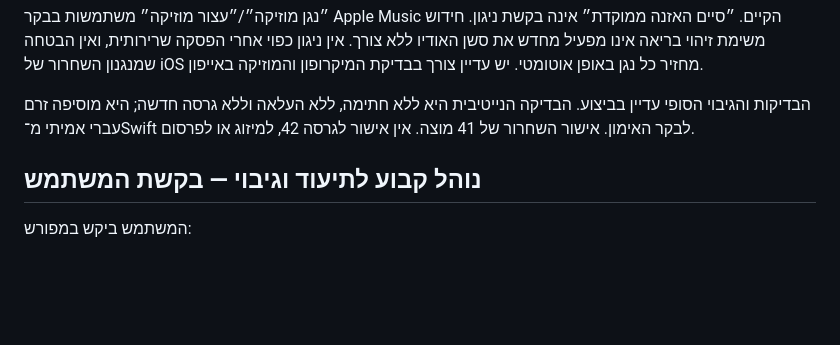
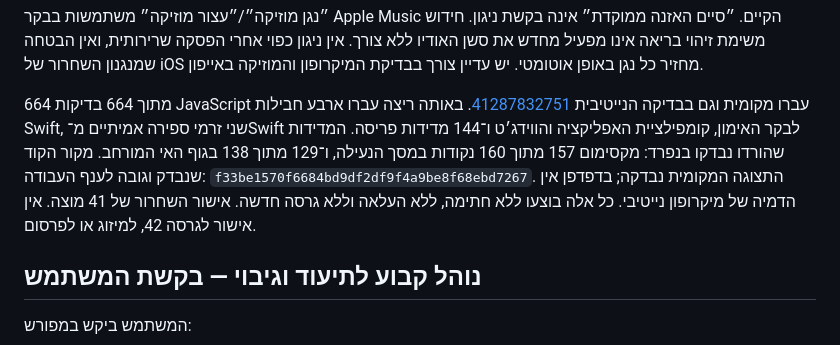
Before and after one commit to Sasidaniel/AutoFit-ios, a Markdown page: PRE-RELEASE-REVIEW.md, the part around the change. GitHub-like rendering; blank space fills up the shorter version.

```diff
--- a/PRE-RELEASE-REVIEW.md
+++ b/PRE-RELEASE-REVIEW.md
@@ -24,8 +24,14 @@
 אין ניגון כפוי אחרי הפסקה שרירותית, ואין הבטחה שמנגנון השחרור של iOS מחזיר
 כל נגן באופן אוטומטי. יש עדיין צורך בבדיקת המיקרופון והמוזיקה באייפון.
 
-הבדיקות והגיבוי הסופי עדיין בביצוע. הבדיקה הנייטיבית היא ללא חתימה, ללא העלאה
-וללא גרסה חדשה; היא מוסיפה זרם עברי אמיתי מ־Swift לבקר האימון.
+664 מתוך 664 בדיקות JavaScript עברו מקומית וגם בבדיקה הנייטיבית
+[41287832751](https://github.com/Sasidaniel/AutoFit-ios/actions/runs/41287832751).
+באותה ריצה עברו ארבע חבילות Swift, שני זרמי ספירה אמיתיים מ־Swift לבקר האימון,
+קומפילציית האפליקציה והווידג׳ט ו־144 מדידות פריסה. המדידות שהורדו נבדקו בנפרד:
+מקסימום 157 מתוך 160 נקודות במסך הנעילה, ו־129 מתוך 138 בגוף האי המורחב.
+מקור הקוד שנבדק וגובה לענף העבודה: `f33be1570f6684bd9df2df9f4a9be8f68ebd7267`.
+התצוגה המקומית נבדקה; בדפדפן אין הדמיה של מיקרופון נייטיבי.
+כל אלה בוצעו ללא חתימה, ללא העלאה וללא גרסה חדשה.
 אישור השחרור של 41 מוצה. אין אישור לגרסה 42, למיזוג או לפרסום.
 
 ## נוהל קבוע לתיעוד וגיבוי — בקשת המשתמש
```
Also changed, not shown: RELEASE-NOTES.md (+15 -2 lines).
